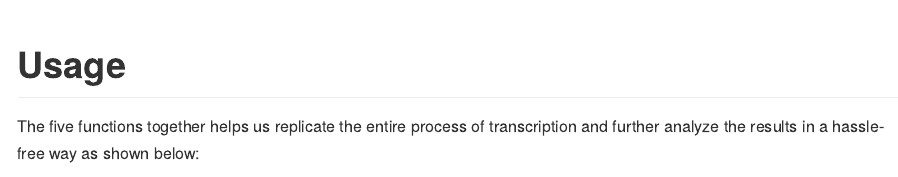
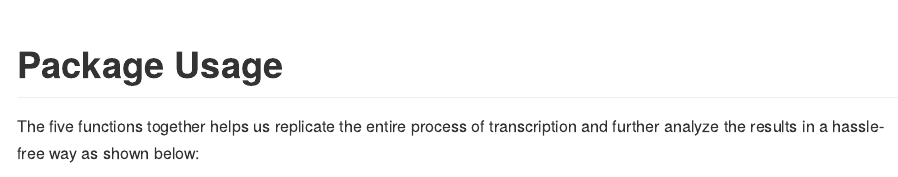
Before and after one commit to rforbiodatascience23/group_14_package, an R Markdown document (README.Rmd): the page in a window 1100 px wide, from 2850 px down. Rendered offline with R 4.5, knitr and Pandoc, with nearby package versions; code that draws random numbers runs with fixed seeds of ours.

Commit message:
Readme built

````diff
--- a/README.Rmd
+++ b/README.Rmd
@@ -99,7 +99,9 @@ col_plot <- amino_acid_plot(sample_peptide)
 col_plot
 ```
 
-# Usage
+
+
+# Package Usage
 
 The five functions together helps us replicate the entire process of transcription and further analyze the results in a hassle- free way as shown below:
 
````
Also changed, not shown: README.md, README_files/figure-gfm/unnamed-chunk-6-1.svg (added), README_files/figure-gfm/unnamed-chunk-7-1.svg (added).
